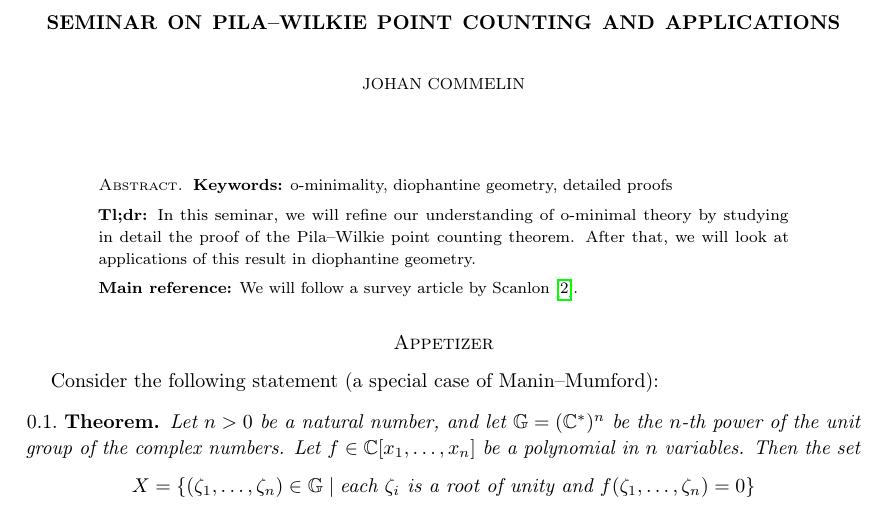
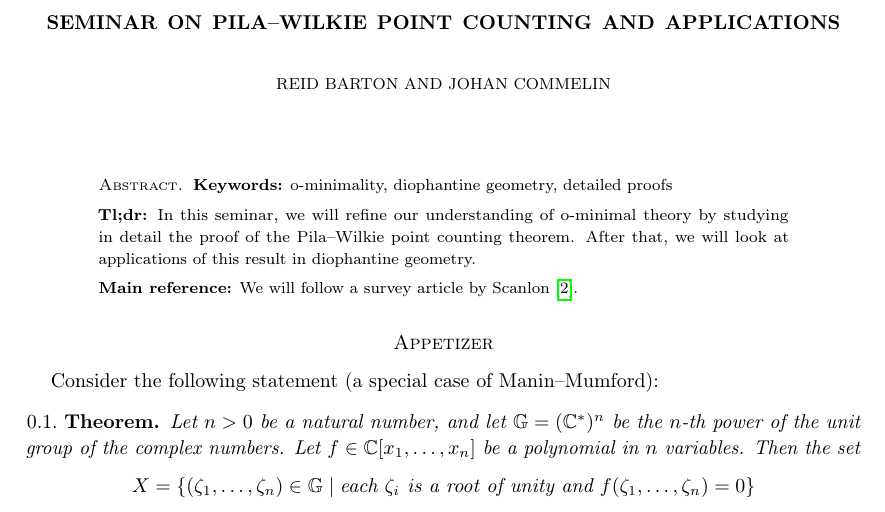
Before and after one commit to jcommelin/pila_wilkie_seminar, a LaTeX paper (program.tex): part of page 1 of 4, cut so that both start at the same text. Compiled offline with pdfLaTeX.

Commit message:
add Reid as author

```diff
--- a/program.tex
+++ b/program.tex
@@ -8,7 +8,7 @@
 \linespread{1.1}
 
 \title{Seminar on Pila--Wilkie point counting and applications}
-\author{Johan Commelin}
+\author{Reid Barton \and Johan Commelin}
 
 \begin{document}
 
```
